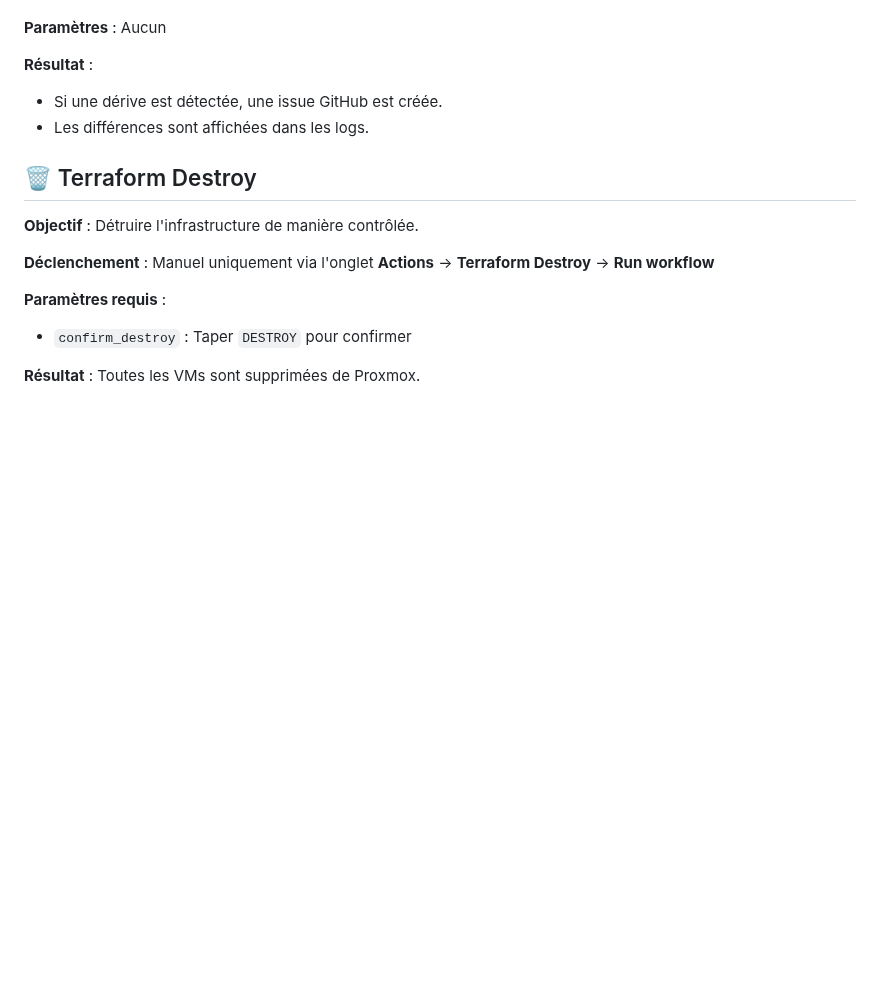
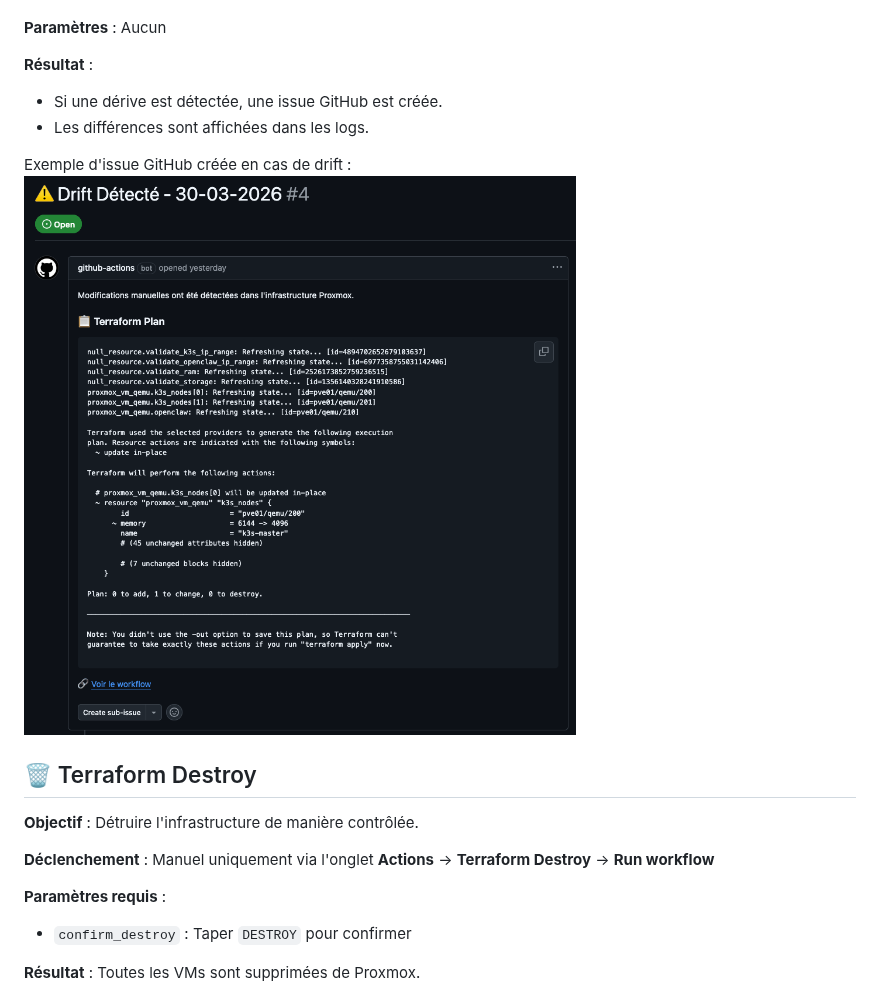
Before and after one commit to Thybaau/homelab-infra-iac, a Markdown page: docs/github-workflows.md, the part around the change. Drawn GitHub-style; pictures changed too: docs/img/issue_github.png (added); blank space fills up the shorter version.

Commit message:
Add issue image in github_workflow doc

```diff
--- a/docs/github-workflows.md
+++ b/docs/github-workflows.md
@@ -69,6 +69,9 @@ Ce document décrit les workflows github actions. Les workflows Terraform sont e
 - Si une dérive est détectée, une issue GitHub est créée.
 - Les différences sont affichées dans les logs.
 
+Exemple d'issue GitHub créée en cas de drift :
+![issue_github](img/issue_github.png)
+
 ## 🗑️ Terraform Destroy
 
 **Objectif** : Détruire l'infrastructure de manière contrôlée.
```
